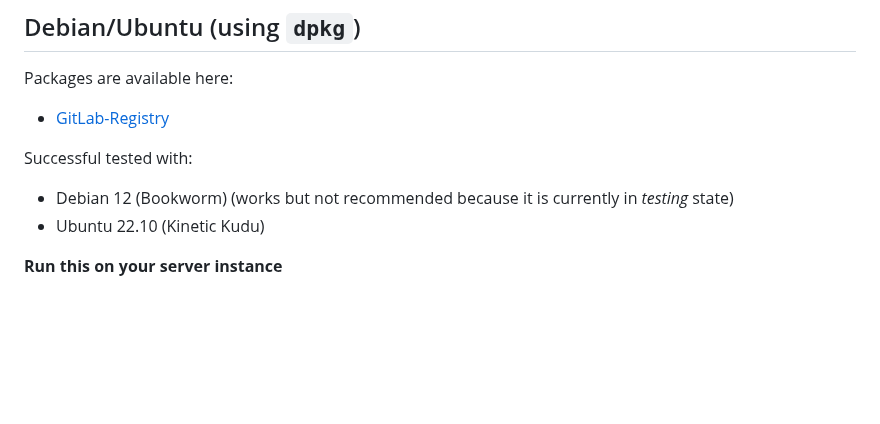
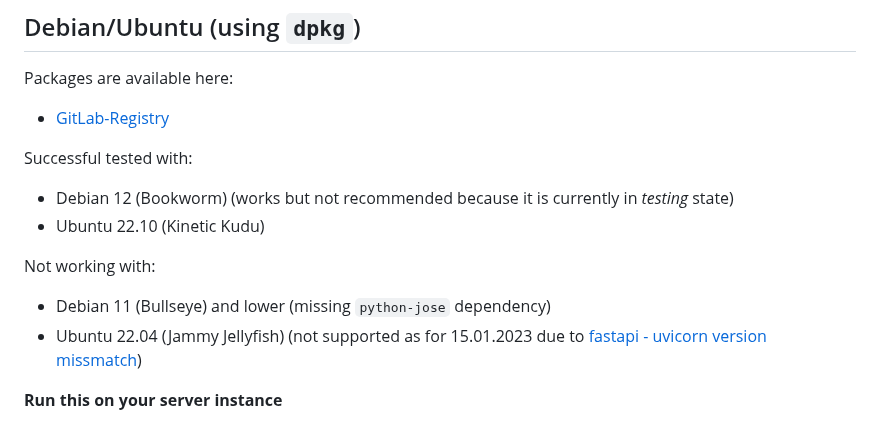
Before and after one commit to GreenDamTan/fastapi-dls_mirror, a Markdown page: README.md, the part around the change. GitHub-like rendering; blank space fills up the shorter version.

Commit message:
README.md - added sunsupoorted ubuntu version

```diff
--- a/README.md
+++ b/README.md
@@ -174,6 +174,10 @@ Successful tested with:
 
 - Debian 12 (Bookworm) (works but not recommended because it is currently in *testing* state)
 - Ubuntu 22.10 (Kinetic Kudu)
+
+Not working with:
+- Debian 11 (Bullseye) and lower (missing `python-jose` dependency)
+- Ubuntu 22.04 (Jammy Jellyfish) (not supported as for 15.01.2023 due to [fastapi - uvicorn version missmatch](https://bugs.launchpad.net/ubuntu/+source/fastapi/+bug/1970557))
 
 **Run this on your server instance**
 
```
